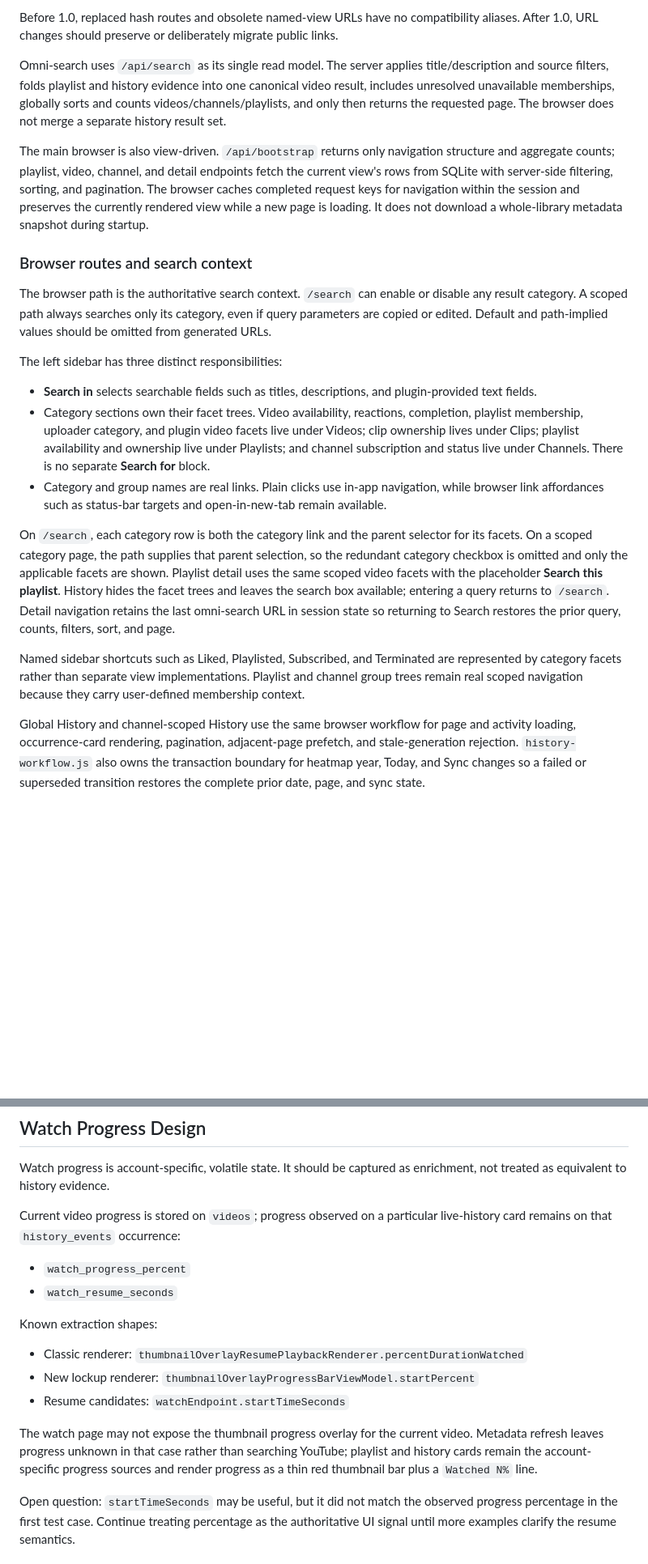
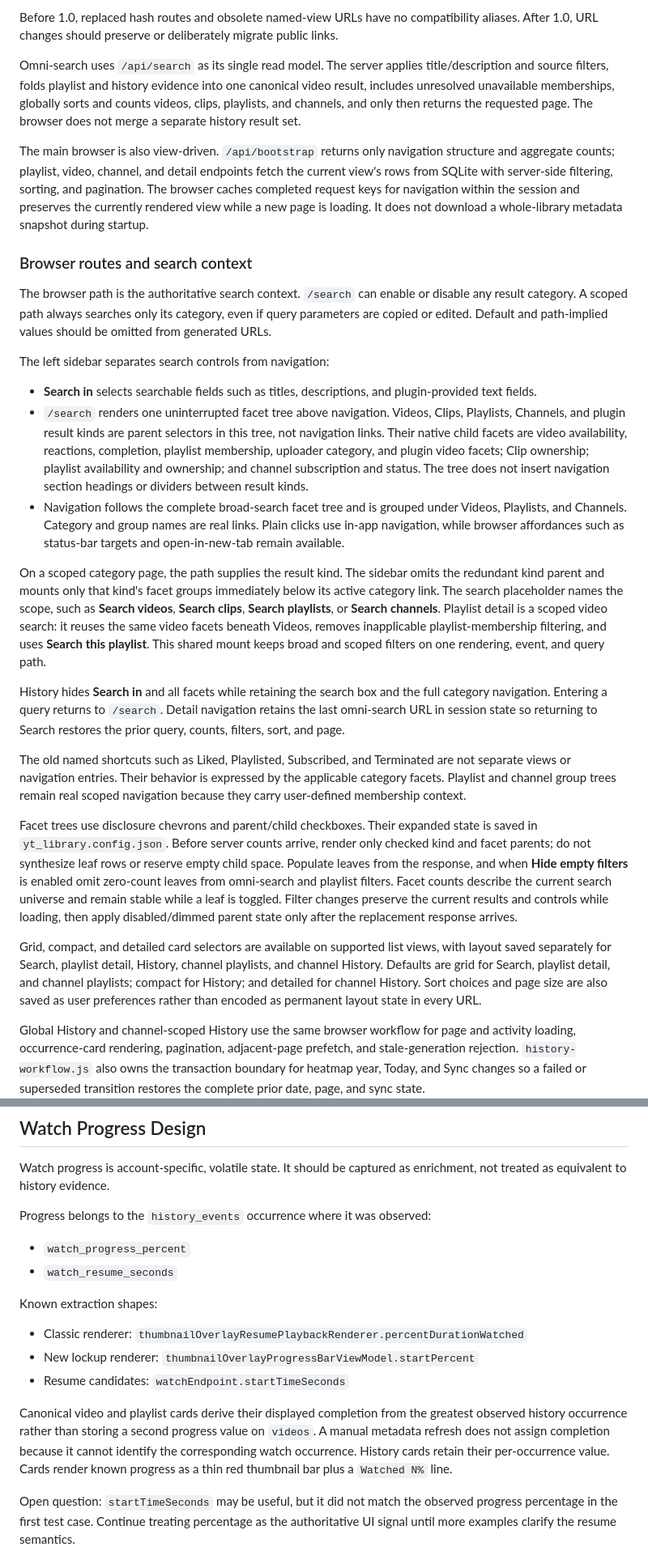
Before and after one commit to bobfoss/yt-library, a Markdown page: design.md, 2 parts joined by grey strips. Shown at 81% size. Rendered like a GitHub page; blank space fills up the shorter version.

Commit message:
Document current browser UI architecture
Describe the unified broad-search facet tree, scoped facet placement beneath active navigation links, History's search-only sidebar, deferred leaf rendering, empty-filter behavior, and persisted list presentation preferences.\n\nAlign the plugin facet placement contract, include Clips in the omni-search model, and correct watch-progress documentation to reflect occurrence-owned completion.\n\nVerification: git diff --check -- design.md.

```diff
--- a/design.md
+++ b/design.md
@@ -37,7 +37,7 @@ Primary surfaces:
 
 Before 1.0, replaced hash routes and obsolete named-view URLs have no compatibility aliases. After 1.0, URL changes should preserve or deliberately migrate public links.
 
-Omni-search uses `/api/search` as its single read model. The server applies title/description and source filters, folds playlist and history evidence into one canonical video result, includes unresolved unavailable memberships, globally sorts and counts videos/channels/playlists, and only then returns the requested page. The browser does not merge a separate history result set.
+Omni-search uses `/api/search` as its single read model. The server applies title/description and source filters, folds playlist and history evidence into one canonical video result, includes unresolved unavailable memberships, globally sorts and counts videos, clips, playlists, and channels, and only then returns the requested page. The browser does not merge a separate history result set.
 
 The main browser is also view-driven. `/api/bootstrap` returns only navigation structure and aggregate counts; playlist, video, channel, and detail endpoints fetch the current view's rows from SQLite with server-side filtering, sorting, and pagination. The browser caches completed request keys for navigation within the session and preserves the currently rendered view while a new page is loading. It does not download a whole-library metadata snapshot during startup.
 
@@ -45,15 +45,57 @@ The main browser is also view-driven. `/api/bootstrap` returns only navigation s
 
 The browser path is the authoritative search context. `/search` can enable or disable any result category. A scoped path always searches only its category, even if query parameters are copied or edited. Default and path-implied values should be omitted from generated URLs.
 
-The left sidebar has three distinct responsibilities:
+The left sidebar separates search controls from navigation:
 
-- **Search in** selects searchable fields such as titles, descriptions, and plugin-provided text fields.
-- Category sections own their facet trees. Video availability, reactions, completion, playlist membership, uploader category, and plugin video facets live under Videos; clip ownership lives under Clips; playlist availability and ownership live under Playlists; and channel subscription and status live under Channels. There is no separate **Search for** block.
-- Category and group names are real links. Plain clicks use in-app navigation, while browser link affordances such as status-bar targets and open-in-new-tab remain available.
+- **Search in** selects searchable fields such as titles, descriptions, and
+  plugin-provided text fields.
+- `/search` renders one uninterrupted facet tree above navigation. Videos,
+  Clips, Playlists, Channels, and plugin result kinds are parent selectors in
+  this tree, not navigation links. Their native child facets are video
+  availability, reactions, completion, playlist membership, uploader category,
+  and plugin video facets; Clip ownership; playlist availability and ownership;
+  and channel subscription and status. The tree does not insert navigation
+  section headings or dividers between result kinds.
+- Navigation follows the complete broad-search facet tree and is grouped under
+  Videos, Playlists, and Channels. Category and group names are real links.
+  Plain clicks use in-app navigation, while browser affordances such as
+  status-bar targets and open-in-new-tab remain available.
 
-On `/search`, each category row is both the category link and the parent selector for its facets. On a scoped category page, the path supplies that parent selection, so the redundant category checkbox is omitted and only the applicable facets are shown. Playlist detail uses the same scoped video facets with the placeholder **Search this playlist**. History hides the facet trees and leaves the search box available; entering a query returns to `/search`. Detail navigation retains the last omni-search URL in session state so returning to Search restores the prior query, counts, filters, sort, and page.
+On a scoped category page, the path supplies the result kind. The sidebar omits
+the redundant kind parent and mounts only that kind's facet groups immediately
+below its active category link. The search placeholder names the scope, such as
+**Search videos**, **Search clips**, **Search playlists**, or **Search
+channels**. Playlist detail is a scoped video search: it reuses the same video
+facets beneath Videos, removes inapplicable playlist-membership filtering, and
+uses **Search this playlist**. This shared mount keeps broad and scoped filters
+on one rendering, event, and query path.
 
-Named sidebar shortcuts such as Liked, Playlisted, Subscribed, and Terminated are represented by category facets rather than separate view implementations. Playlist and channel group trees remain real scoped navigation because they carry user-defined membership context.
+History hides **Search in** and all facets while retaining the search box and
+the full category navigation. Entering a query returns to `/search`. Detail
+navigation retains the last omni-search URL in session state so returning to
+Search restores the prior query, counts, filters, sort, and page.
+
+The old named shortcuts such as Liked, Playlisted, Subscribed, and Terminated
+are not separate views or navigation entries. Their behavior is expressed by
+the applicable category facets. Playlist and channel group trees remain real
+scoped navigation because they carry user-defined membership context.
+
+Facet trees use disclosure chevrons and parent/child checkboxes. Their expanded
+state is saved in `yt_library.config.json`. Before server counts arrive, render
+only checked kind and facet parents; do not synthesize leaf rows or reserve
+empty child space. Populate leaves from the response, and when **Hide empty
+filters** is enabled omit zero-count leaves from omni-search and playlist
+filters. Facet counts describe the current search universe and remain stable
+while a leaf is toggled. Filter changes preserve the current results and
+controls while loading, then apply disabled/dimmed parent state only after the
+replacement response arrives.
+
+Grid, compact, and detailed card selectors are available on supported list
+views, with layout saved separately for Search, playlist detail, History,
+channel playlists, and channel History. Defaults are grid for Search, playlist
+detail, and channel playlists; compact for History; and detailed for channel
+History. Sort choices and page size are also saved as user preferences rather
+than encoded as permanent layout state in every URL.
 
 Global History and channel-scoped History use the same browser workflow for
 page and activity loading, occurrence-card rendering, pagination, adjacent-page
@@ -1046,7 +1089,7 @@ The same card also included `watchEndpoint.startTimeSeconds = 7`, but that does
 
 Watch progress is account-specific, volatile state. It should be captured as enrichment, not treated as equivalent to history evidence.
 
-Current video progress is stored on `videos`; progress observed on a particular live-history card remains on that `history_events` occurrence:
+Progress belongs to the `history_events` occurrence where it was observed:
 
 - `watch_progress_percent`
 - `watch_resume_seconds`
@@ -1057,7 +1100,12 @@ Known extraction shapes:
    - New lockup renderer: `thumbnailOverlayProgressBarViewModel.startPercent`
    - Resume candidates: `watchEndpoint.startTimeSeconds`
 
-The watch page may not expose the thumbnail progress overlay for the current video. Metadata refresh leaves progress unknown in that case rather than searching YouTube; playlist and history cards remain the account-specific progress sources and render progress as a thin red thumbnail bar plus a `Watched N%` line.
+Canonical video and playlist cards derive their displayed completion from the
+greatest observed history occurrence rather than storing a second progress
+value on `videos`. A manual metadata refresh does not assign completion because
+it cannot identify the corresponding watch occurrence. History cards retain
+their per-occurrence value. Cards render known progress as a thin red thumbnail
+bar plus a `Watched N%` line.
 
 Open question: `startTimeSeconds` may be useful, but it did not match the observed progress percentage in the first test case. Continue treating percentage as the authoritative UI signal until more examples clarify the resume semantics.
 
```
Also changed, not shown: other parts of design.md (+3 -2 lines).
